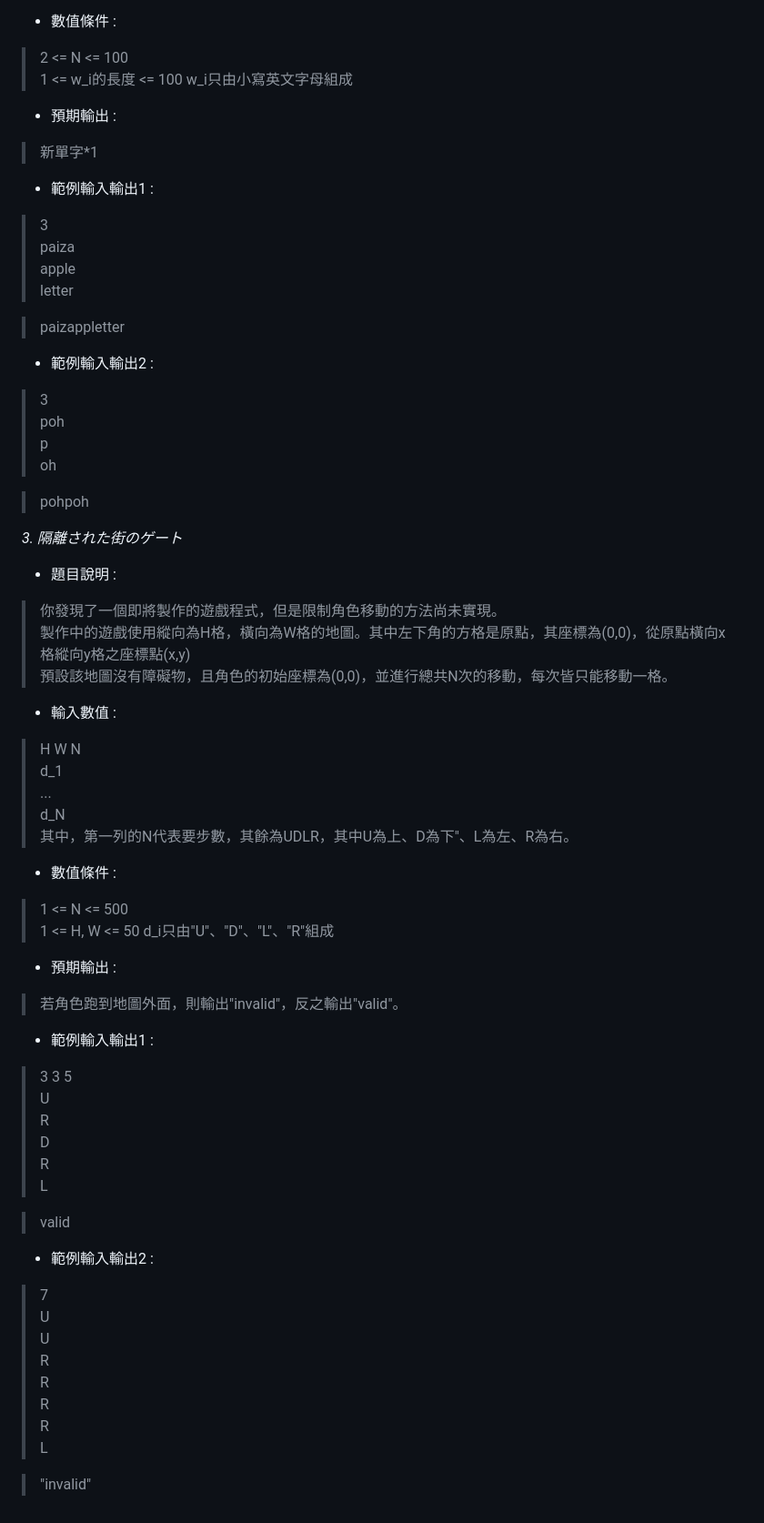
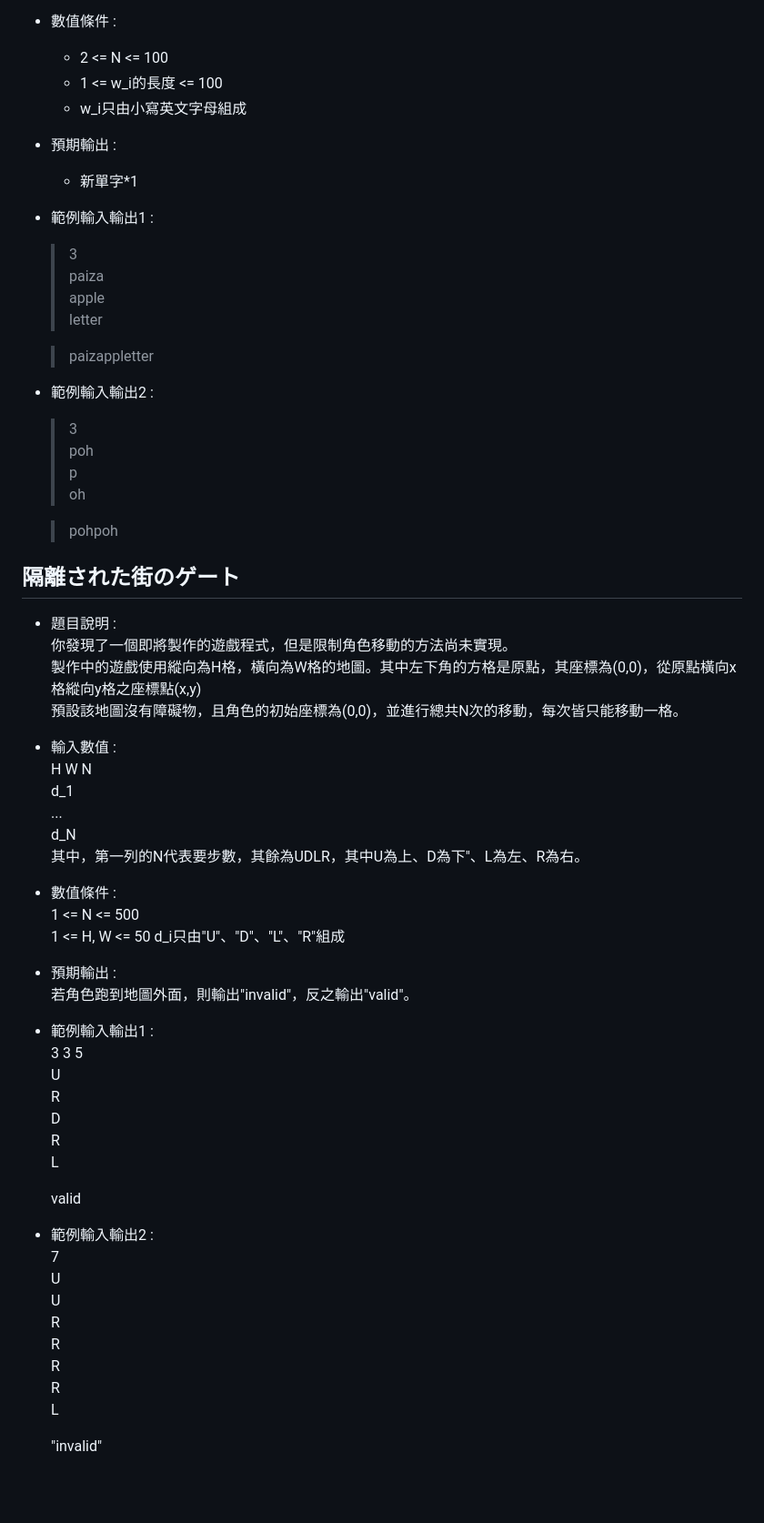
Before and after one commit to PasserbyCat/backup, a Markdown page: miscellaneous/paiza練習/readme.md, the part around one of its changes. Shown at 91% size. GitHub-like rendering; blank space fills up the shorter version.

```diff
--- a/miscellaneous/paiza練習/readme.md
+++ b/miscellaneous/paiza練習/readme.md
@@ -58,58 +63,59 @@ _2. 高層タワー_
 - 數值條件 :
-> 2 <= N <= 100
-> 1 <= w_i的長度 <= 100
-> w_i只由小寫英文字母組成
+    - 2 <= N <= 100
+    - 1 <= w_i的長度 <= 100
+    - w_i只由小寫英文字母組成
 - 預期輸出 :
-> 新單字*1
+    - 新單字*1
 - 範例輸入輸出1 :
-> 3
-> paiza
-> apple
-> letter
+    > 3
+    paiza
+    apple
+    letter
 
-> paizappletter
+    > paizappletter
+
 - 範例輸入輸出2 :
-> 3
-> poh
-> p
-> oh
+    > 3
+    poh
+    p
+    oh
 
-> pohpoh
+    > pohpoh
 
-_3. 隔離された街のゲート_
+## 隔離された街のゲート
 - 題目說明 :
-> 你發現了一個即將製作的遊戲程式，但是限制角色移動的方法尚未實現。
-> 製作中的遊戲使用縱向為H格，橫向為W格的地圖。其中左下角的方格是原點，其座標為(0,0)，從原點橫向x格縱向y格之座標點(x,y)
-> 預設該地圖沒有障礙物，且角色的初始座標為(0,0)，並進行總共N次的移動，每次皆只能移動一格。
+    你發現了一個即將製作的遊戲程式，但是限制角色移動的方法尚未實現。
+    製作中的遊戲使用縱向為H格，橫向為W格的地圖。其中左下角的方格是原點，其座標為(0,0)，從原點橫向x格縱向y格之座標點(x,y)
+    預設該地圖沒有障礙物，且角色的初始座標為(0,0)，並進行總共N次的移動，每次皆只能移動一格。
 - 輸入數值 :
-> H W N
-> d_1
-> ...
-> d_N
-> 其中，第一列的N代表要步數，其餘為UDLR，其中U為上、D為下"、L為左、R為右。
+    H W N
+    d_1
+    ...
+    d_N
+    其中，第一列的N代表要步數，其餘為UDLR，其中U為上、D為下"、L為左、R為右。
 - 數值條件 :
-> 1 <= N <= 500
-> 1 <= H, W <= 50
-> d_i只由"U"、"D"、"L"、"R"組成
+    1 <= N <= 500
+    1 <= H, W <= 50
+    d_i只由"U"、"D"、"L"、"R"組成
 - 預期輸出 :
-> 若角色跑到地圖外面，則輸出"invalid"，反之輸出"valid"。
+    若角色跑到地圖外面，則輸出"invalid"，反之輸出"valid"。
 - 範例輸入輸出1 :
-> 3 3 5
-> U
-> R
-> D
-> R
-> L
+    3 3 5
+    U
+    R
+    D
+    R
+    L
 
-> valid
+    valid
 - 範例輸入輸出2 :
-> 7
-> U
-> U
-> R
-> R
-> R
-> R
-> L
+    7
+    U
+    U
+    R
+    R
+    R
+    R
+    L
 
-> "invalid"
+    "invalid"
```
Also changed, not shown: other parts of miscellaneous/paiza練習/readme.md (+51 -46 lines).
